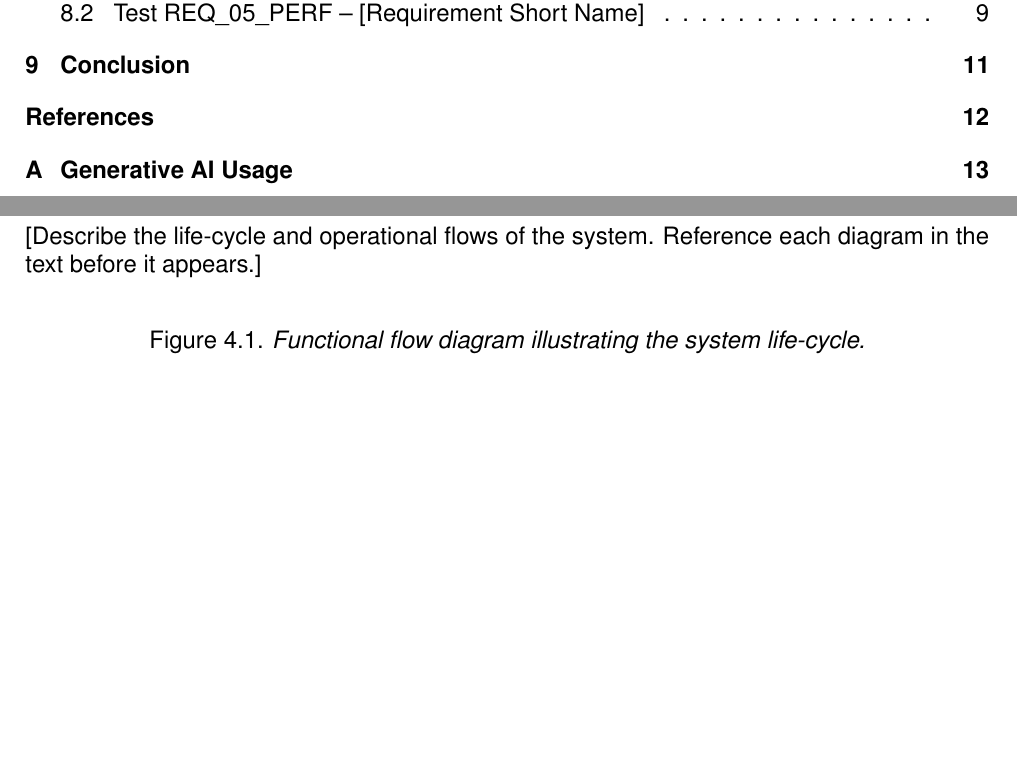
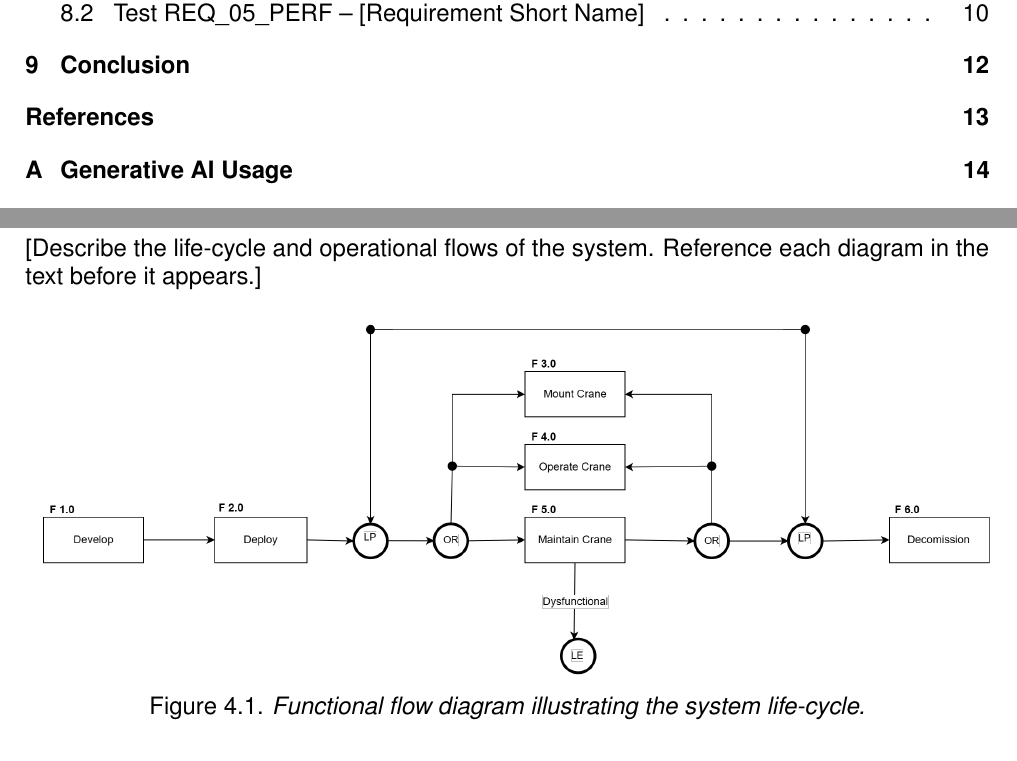
Before and after one commit to FrissieKris/Eng_DesignProject_GantryCrane_Group-18, a LaTeX thesis (Latex_Report/main.tex, which reads Latex_Report/content/04_concept.tex): two parts of pages 4 and 11 of 24 before the commit and two parts of pages 4 and 11 of 25 after it, joined at a grey line, cut so that both start at the same text, the shorter picture padded with empty space. Compiled offline with pdfLaTeX.

Commit message:
Added main draw.io file with System Life Cycle Flow Chart
Added the main draw.io file that will be used for all the flowcharts and diagrams. Completed first rendition of the System Life Cycle Flowchart. Also made minor changes to the risk traceability matrix but should still be finished.

```diff
--- a/Latex_Report/content/04_concept.tex
+++ b/Latex_Report/content/04_concept.tex
@@ -17,7 +17,7 @@ Reference each diagram in the text before it appears.]
 
 \begin{figure}[H]
     \centering
-    %\includegraphics[width=0.80\textwidth]{functional_flow_lifecycle}
+    \includegraphics[width = \textwidth]{figures/LifeCycleofGantryCrane_Diagram.png}
     \caption{Functional flow diagram illustrating the system life-cycle.}
     \label{fig:ffd-lifecycle}
 \end{figure}
```
Also changed, not shown: Latex_Report/figures/LifeCycleofGantryCrane_Diagram.png (added), 14 other files.
